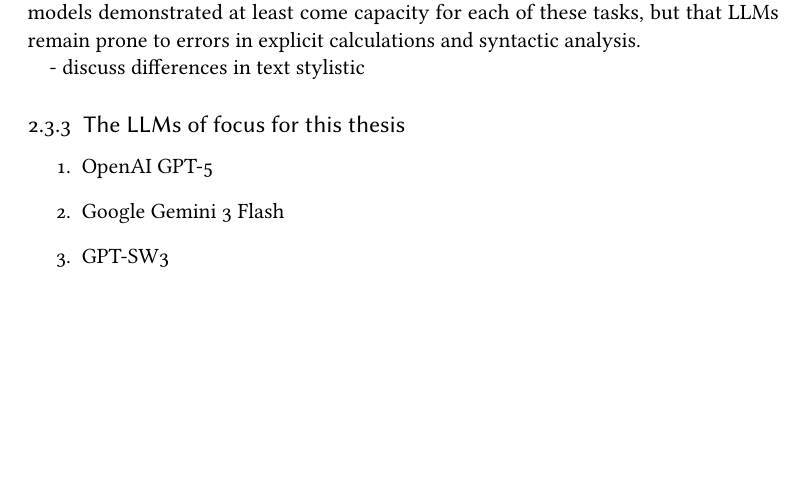
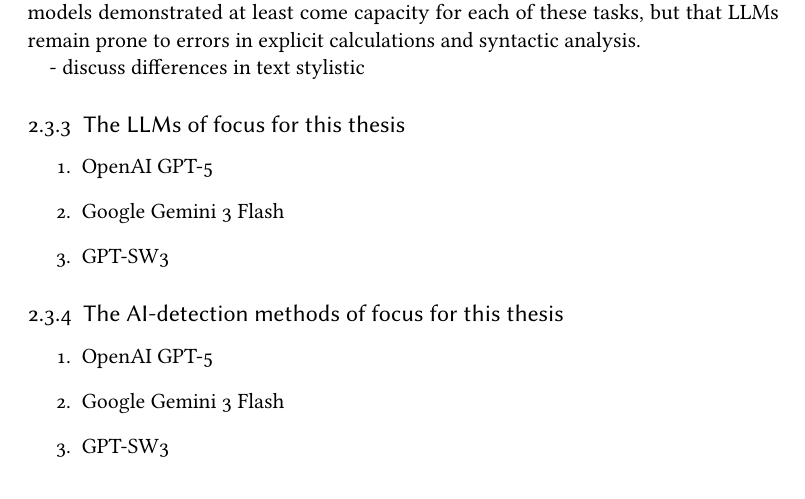
Before and after one commit to ginawelsh/masters_thesis, a LaTeX thesis (main.tex): part of page 8 of 12, cut so that both start at the same text, the shorter picture padded with empty space. Compiled offline with pdfLaTeX; a LaTeX package or settings file that is missing is left out.

Commit message:
update literature review

```diff
--- a/main.tex
+++ b/main.tex
@@ -117,6 +117,13 @@
 \item GPT-SW3
 \end{enumerate}
 
+\subsection{The AI-detection methods of focus for this thesis}
+
+\begin{enumerate}
+\item OpenAI GPT-5
+\item Google Gemini 3 Flash
+\item GPT-SW3
+\end{enumerate}
 \section{Background summary}
 
 \chapter{Methodology}
```
Also changed, not shown: main.pdf, 4 other files.
